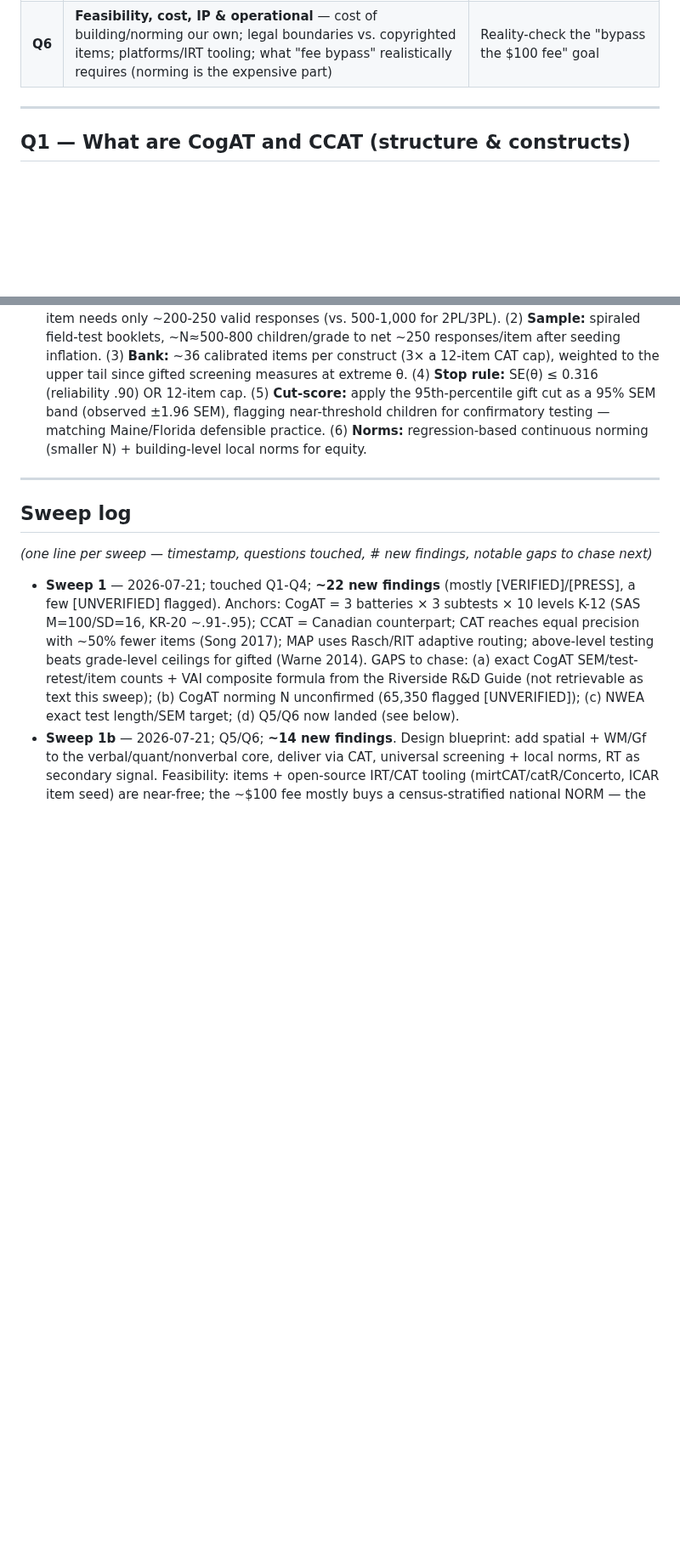
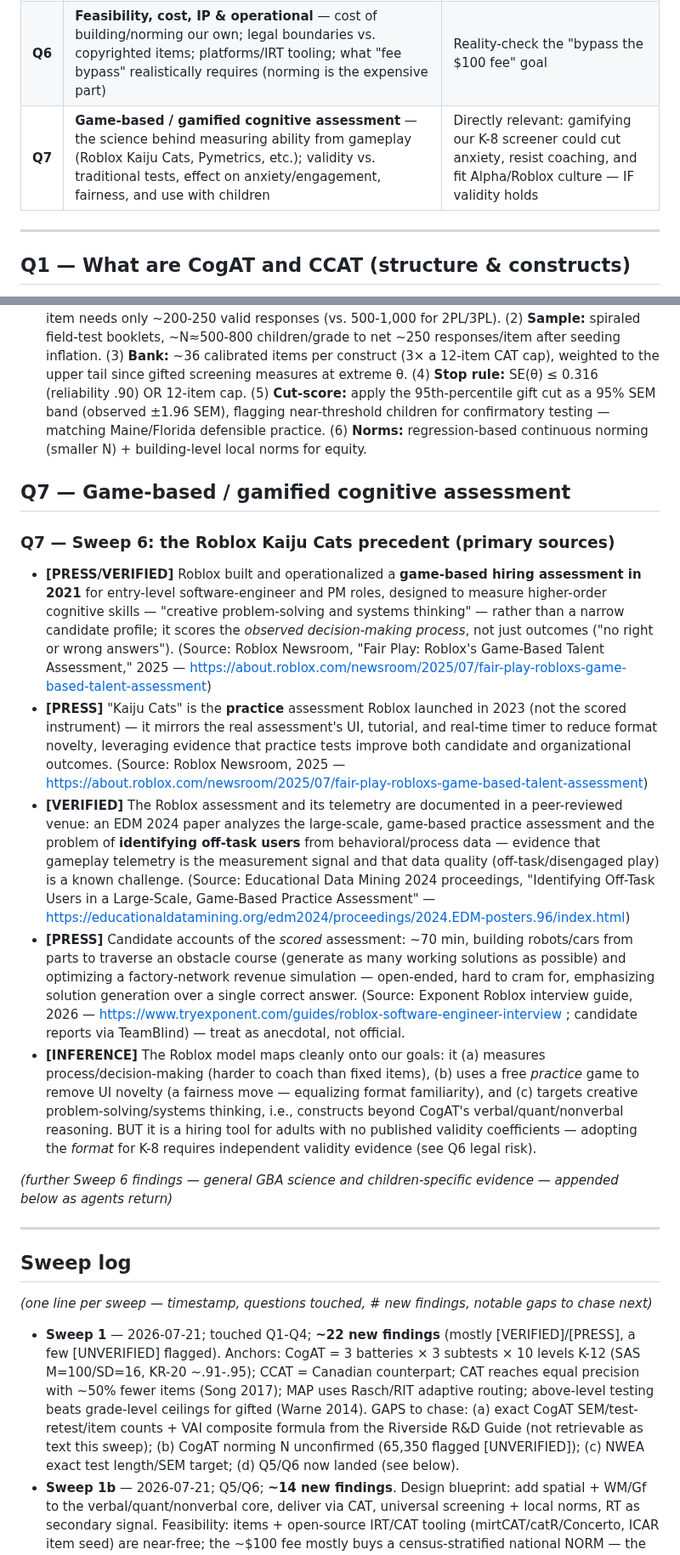
Before and after one commit to AadiTakle/aai-gt-selection, a Markdown page: docs/IN_HOUSE_COGNITIVE_TEST_RESEARCH.md, 2 parts joined by grey strips. Shown at 85% size. Drawn GitHub-style; blank space fills up the shorter version.

Commit message:
Sweep 6 (start): add Q7 game-based assessment section + Roblox Kaiju Cats precedent
Co-Authored-By: Claude Opus 4.8 <noreply@anthropic.com>

```diff
--- a/docs/IN_HOUSE_COGNITIVE_TEST_RESEARCH.md
+++ b/docs/IN_HOUSE_COGNITIVE_TEST_RESEARCH.md
@@ -24,6 +24,7 @@
 | **Q4** | **Difficulty level & construct calibration for K-8** — how items are pitched by grade band, verbal/quant/nonverbal balance, floor/ceiling by age? | Our population is K-8; item difficulty must be right per grade |
 | **Q5** | **How to make ours 2x BETTER** — what to test (construct coverage: spatial, working memory, fluid reasoning, adaptivity) and how to test it (CAT, multi-session, process data) to beat CogAT on accuracy + thoroughness + fairness | The design thesis; must be measurable, not vibes |
 | **Q6** | **Feasibility, cost, IP & operational** — cost of building/norming our own; legal boundaries vs. copyrighted items; platforms/IRT tooling; what "fee bypass" realistically requires (norming is the expensive part) | Reality-check the "bypass the $100 fee" goal |
+| **Q7** | **Game-based / gamified cognitive assessment** — the science behind measuring ability from gameplay (Roblox Kaiju Cats, Pymetrics, etc.); validity vs. traditional tests, effect on anxiety/engagement, fairness, and use with children | Directly relevant: gamifying our K-8 screener could cut anxiety, resist coaching, and fit Alpha/Roblox culture — IF validity holds |
 
 ---
 
@@ -181,6 +182,17 @@
 - **[VERIFIED]** Gifted cut-scores should be SEM confidence bands, not hard lines: Maine defines eligibility as 2 SD above mean MINUS the SEM; Florida requires the SEM be applied symmetrically. Read a score as observed ±1 SEM (68%) or ±1.96 SEM (95%). (Source: Maine DOE — https://www.maine.gov/doe/sites/maine.gov.doe/files/inline-files/Combined-Factsheet-for-Identification-November-2014.pdf ; Florida DOE — https://www.fldoe.org/core/fileparse.php/7567/urlt/y1996-7.pdf)
 - **[INFERENCE] STRAW-MAN PILOT for our build:** (1) **Model:** Rasch/1PL per subtest → each item needs only ~200-250 valid responses (vs. 500-1,000 for 2PL/3PL). (2) **Sample:** spiraled field-test booklets, ~N≈500-800 children/grade to net ~250 responses/item after seeding inflation. (3) **Bank:** ~36 calibrated items per construct (3× a 12-item CAT cap), weighted to the upper tail since gifted screening measures at extreme θ. (4) **Stop rule:** SE(θ) ≤ 0.316 (reliability .90) OR 12-item cap. (5) **Cut-score:** apply the 95th-percentile gift cut as a 95% SEM band (observed ±1.96 SEM), flagging near-threshold children for confirmatory testing — matching Maine/Florida defensible practice. (6) **Norms:** regression-based continuous norming (smaller N) + building-level local norms for equity.
 
+## Q7 — Game-based / gamified cognitive assessment
+
+### Q7 — Sweep 6: the Roblox Kaiju Cats precedent (primary sources)
+- **[PRESS/VERIFIED]** Roblox built and operationalized a **game-based hiring assessment in 2021** for entry-level software-engineer and PM roles, designed to measure higher-order cognitive skills — "creative problem-solving and systems thinking" — rather than a narrow candidate profile; it scores the *observed decision-making process*, not just outcomes ("no right or wrong answers"). (Source: Roblox Newsroom, "Fair Play: Roblox's Game-Based Talent Assessment," 2025 — https://about.roblox.com/newsroom/2025/07/fair-play-robloxs-game-based-talent-assessment)
+- **[PRESS]** "Kaiju Cats" is the **practice** assessment Roblox launched in 2023 (not the scored instrument) — it mirrors the real assessment's UI, tutorial, and real-time timer to reduce format novelty, leveraging evidence that practice tests improve both candidate and organizational outcomes. (Source: Roblox Newsroom, 2025 — https://about.roblox.com/newsroom/2025/07/fair-play-robloxs-game-based-talent-assessment)
+- **[VERIFIED]** The Roblox assessment and its telemetry are documented in a peer-reviewed venue: an EDM 2024 paper analyzes the large-scale, game-based practice assessment and the problem of **identifying off-task users** from behavioral/process data — evidence that gameplay telemetry is the measurement signal and that data quality (off-task/disengaged play) is a known challenge. (Source: Educational Data Mining 2024 proceedings, "Identifying Off-Task Users in a Large-Scale, Game-Based Practice Assessment" — https://educationaldatamining.org/edm2024/proceedings/2024.EDM-posters.96/index.html)
+- **[PRESS]** Candidate accounts of the *scored* assessment: ~70 min, building robots/cars from parts to traverse an obstacle course (generate as many working solutions as possible) and optimizing a factory-network revenue simulation — open-ended, hard to cram for, emphasizing solution generation over a single correct answer. (Source: Exponent Roblox interview guide, 2026 — https://www.tryexponent.com/guides/roblox-software-engineer-interview ; candidate reports via TeamBlind) — treat as anecdotal, not official.
+- **[INFERENCE]** The Roblox model maps cleanly onto our goals: it (a) measures process/decision-making (harder to coach than fixed items), (b) uses a free *practice* game to remove UI novelty (a fairness move — equalizing format familiarity), and (c) targets creative problem-solving/systems thinking, i.e., constructs beyond CogAT's verbal/quant/nonverbal reasoning. BUT it is a hiring tool for adults with no published validity coefficients — adopting the *format* for K-8 requires independent validity evidence (see Q6 legal risk).
+
+_(further Sweep 6 findings — general GBA science and children-specific evidence — appended below as agents return)_
+
 ---
 
 ## Sweep log
```
